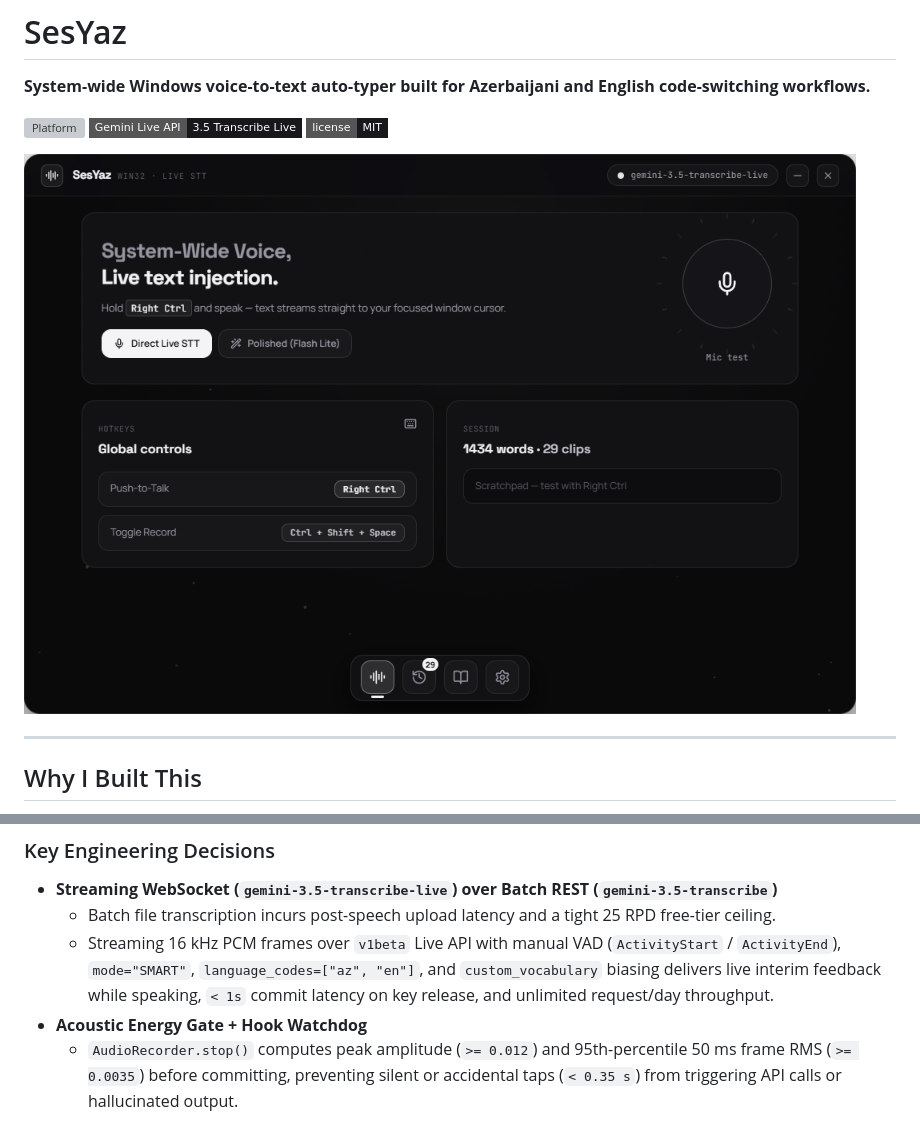
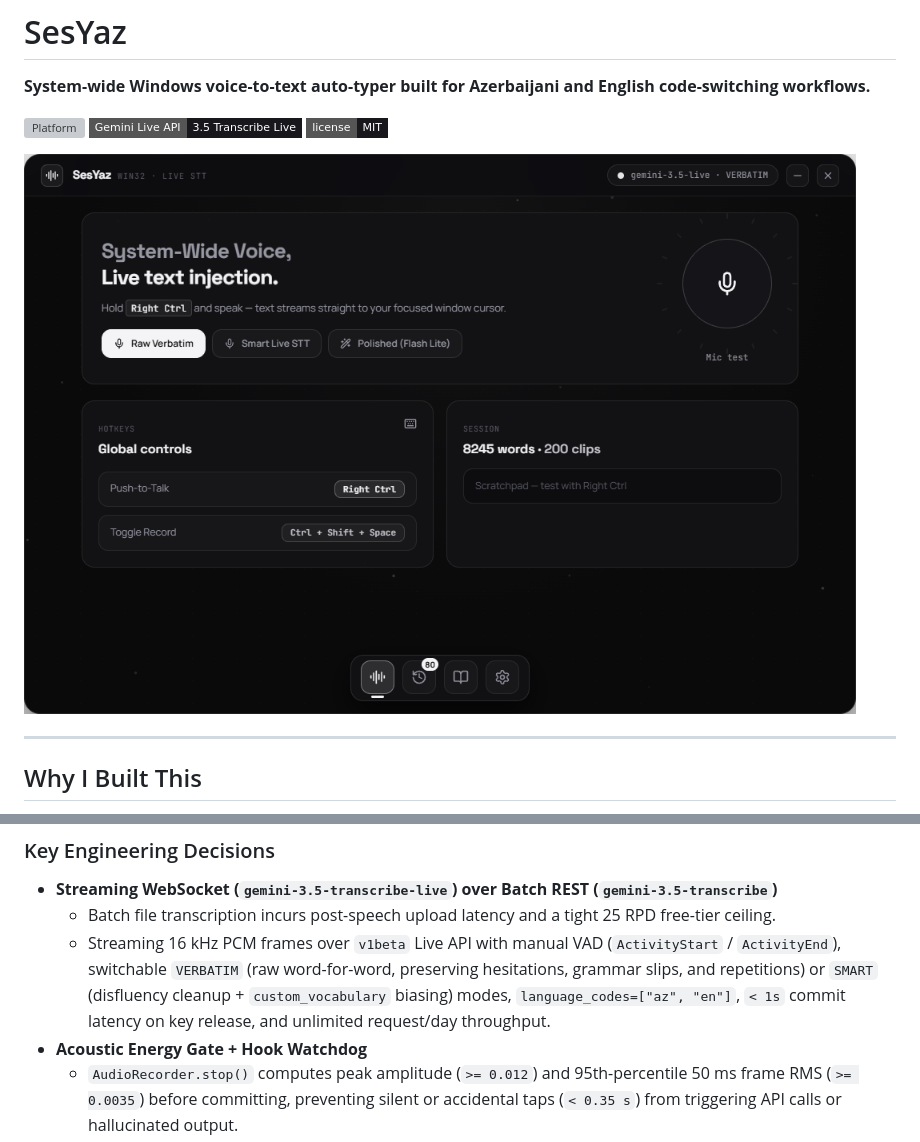
Before and after one commit to elcann7/sesyaz, a Markdown page: README.md, 2 parts joined by grey strips. GitHub-like rendering; pictures changed too: docs/studio.png; badges without logos; grey boxes are pictures that could not be loaded.

Commit message:
feat: add selectable VERBATIM vs SMART transcription fidelity mode

```diff
--- a/README.md
+++ b/README.md
@@ -37,7 +37,7 @@ flowchart LR
 
 - **Streaming WebSocket (`gemini-3.5-transcribe-live`) over Batch REST (`gemini-3.5-transcribe`)**
   - Batch file transcription incurs post-speech upload latency and a tight 25 RPD free-tier ceiling.
-  - Streaming 16 kHz PCM frames over `v1beta` Live API with manual VAD (`ActivityStart` / `ActivityEnd`), `mode="SMART"`, `language_codes=["az", "en"]`, and `custom_vocabulary` biasing delivers live interim feedback while speaking, `< 1s` commit latency on key release, and unlimited request/day throughput.
+  - Streaming 16 kHz PCM frames over `v1beta` Live API with manual VAD (`ActivityStart` / `ActivityEnd`), switchable `VERBATIM` (raw word-for-word, preserving hesitations, grammar slips, and repetitions) or `SMART` (disfluency cleanup + `custom_vocabulary` biasing) modes, `language_codes=["az", "en"]`, `< 1s` commit latency on key release, and unlimited request/day throughput.
 - **Acoustic Energy Gate + Hook Watchdog**
   - `AudioRecorder.stop()` computes peak amplitude (`>= 0.012`) and 95th-percentile 50 ms frame RMS (`>= 0.0035`) before committing, preventing silent or accidental taps (`< 0.35 s`) from triggering API calls or hallucinated output.
   - `GlobalHotkeyListener` filters `LLKHF_INJECTED` synthetic events and polls physical key state via `GetAsyncKeyState` every `100 ms`, eliminating stuck push-to-talk states when another window or elevation prompt consumes `WM_KEYUP`.
```
Also changed, not shown: other parts of README.md (+1 -1 lines), 9 other files.
